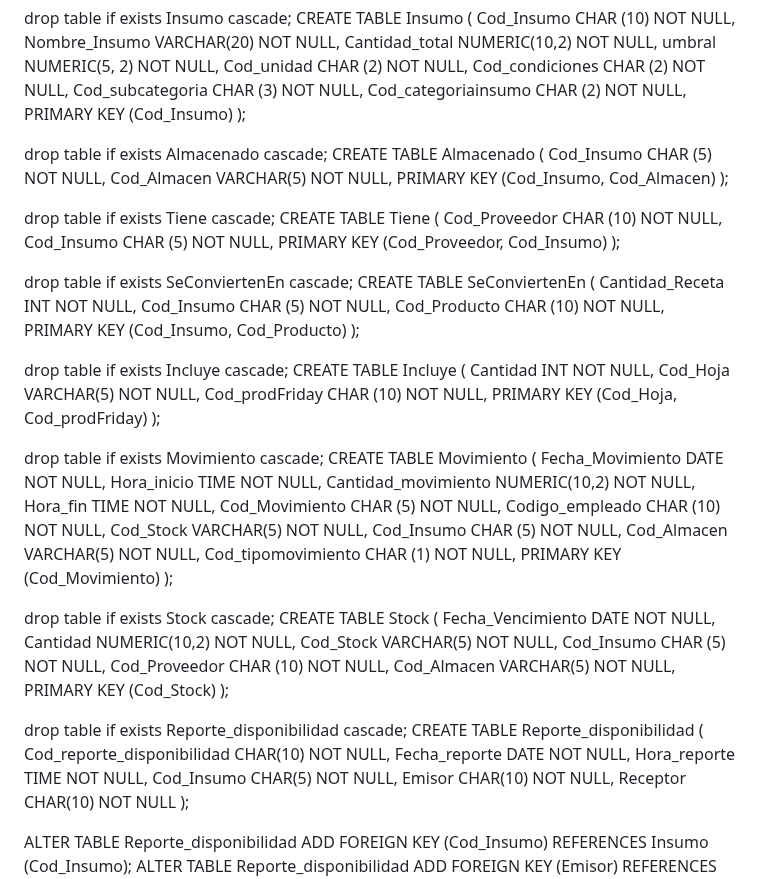
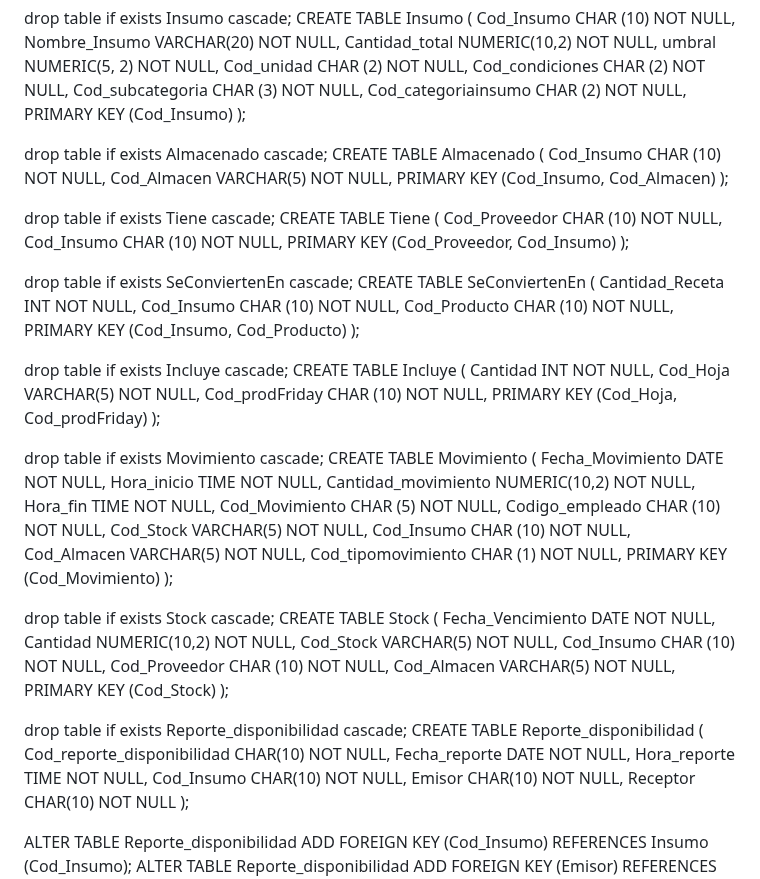
Before and after one commit to fiis-bd242/bd242-grupo2, a Markdown page: 7/Query/Creacion.md, the part around the change. GitHub-like rendering.

```diff
--- a/7/Query/Creacion.md
+++ b/7/Query/Creacion.md
@@ -168,7 +168,7 @@ CREATE TABLE Insumo (
 
 drop table if exists Almacenado cascade;
 CREATE TABLE Almacenado (
-  Cod_Insumo CHAR (5) NOT NULL,
+  Cod_Insumo CHAR (10) NOT NULL,
   Cod_Almacen VARCHAR(5) NOT NULL,
   PRIMARY KEY (Cod_Insumo, Cod_Almacen)
 );
@@ -176,14 +176,14 @@ CREATE TABLE Almacenado (
 drop table if exists Tiene cascade;
 CREATE TABLE Tiene (
   Cod_Proveedor CHAR (10) NOT NULL,
-  Cod_Insumo CHAR (5) NOT NULL,
+  Cod_Insumo CHAR (10) NOT NULL,
   PRIMARY KEY (Cod_Proveedor, Cod_Insumo)
 );
 
 drop table if exists SeConviertenEn cascade;
 CREATE TABLE SeConviertenEn (
   Cantidad_Receta INT NOT NULL,
-  Cod_Insumo CHAR (5) NOT NULL,
+  Cod_Insumo CHAR (10) NOT NULL,
   Cod_Producto CHAR (10) NOT NULL,
   PRIMARY KEY (Cod_Insumo, Cod_Producto)
 );
@@ -206,7 +206,7 @@ CREATE TABLE Movimiento (
   Cod_Movimiento CHAR (5) NOT NULL,
   Codigo_empleado CHAR (10) NOT NULL,
   Cod_Stock VARCHAR(5) NOT NULL,
-  Cod_Insumo CHAR (5) NOT NULL,
+  Cod_Insumo CHAR (10) NOT NULL,
   Cod_Almacen VARCHAR(5) NOT NULL,
   Cod_tipomovimiento CHAR (1) NOT NULL,
   PRIMARY KEY (Cod_Movimiento)
@@ -217,7 +217,7 @@ CREATE TABLE Stock (
   Fecha_Vencimiento DATE NOT NULL,
   Cantidad NUMERIC(10,2) NOT NULL,
   Cod_Stock VARCHAR(5) NOT NULL,
-  Cod_Insumo CHAR (5) NOT NULL,
+  Cod_Insumo CHAR (10) NOT NULL,
   Cod_Proveedor CHAR (10) NOT NULL,
   Cod_Almacen VARCHAR(5) NOT NULL,
   PRIMARY KEY (Cod_Stock)
@@ -229,7 +229,7 @@ CREATE TABLE Reporte_disponibilidad
   Cod_reporte_disponibilidad CHAR(10) NOT NULL,
   Fecha_reporte DATE NOT NULL,
   Hora_reporte TIME NOT NULL,
-  Cod_Insumo CHAR(5) NOT NULL,
+  Cod_Insumo CHAR(10) NOT NULL,
   Emisor CHAR(10) NOT NULL,
   Receptor CHAR(10) NOT NULL
 );
```
